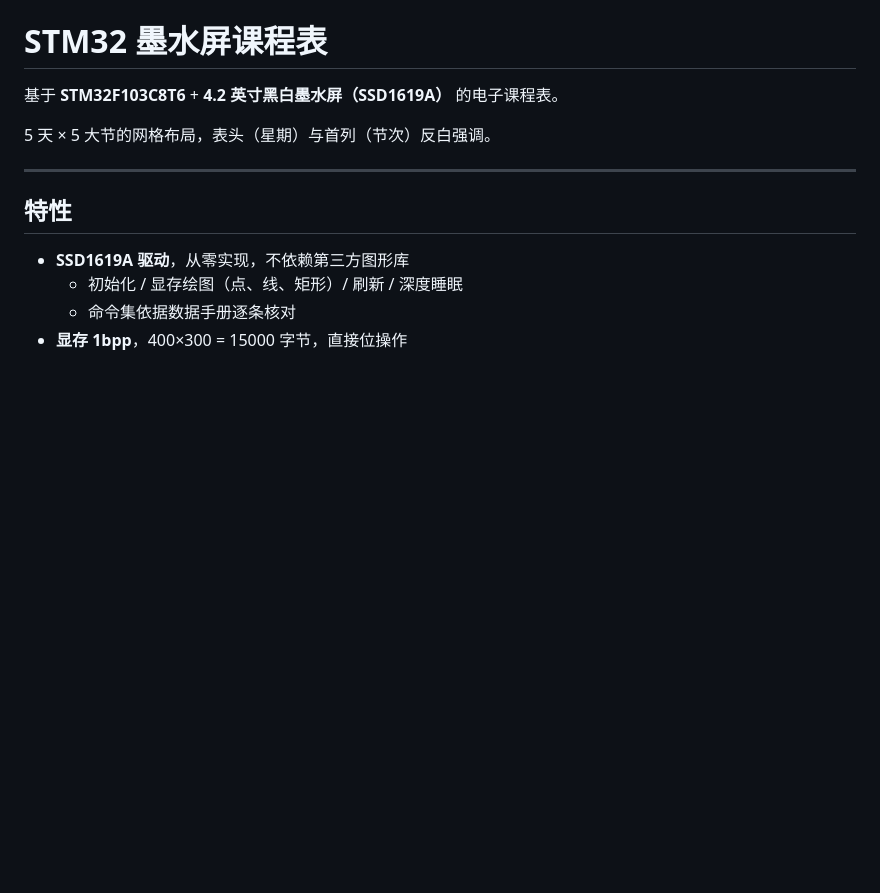
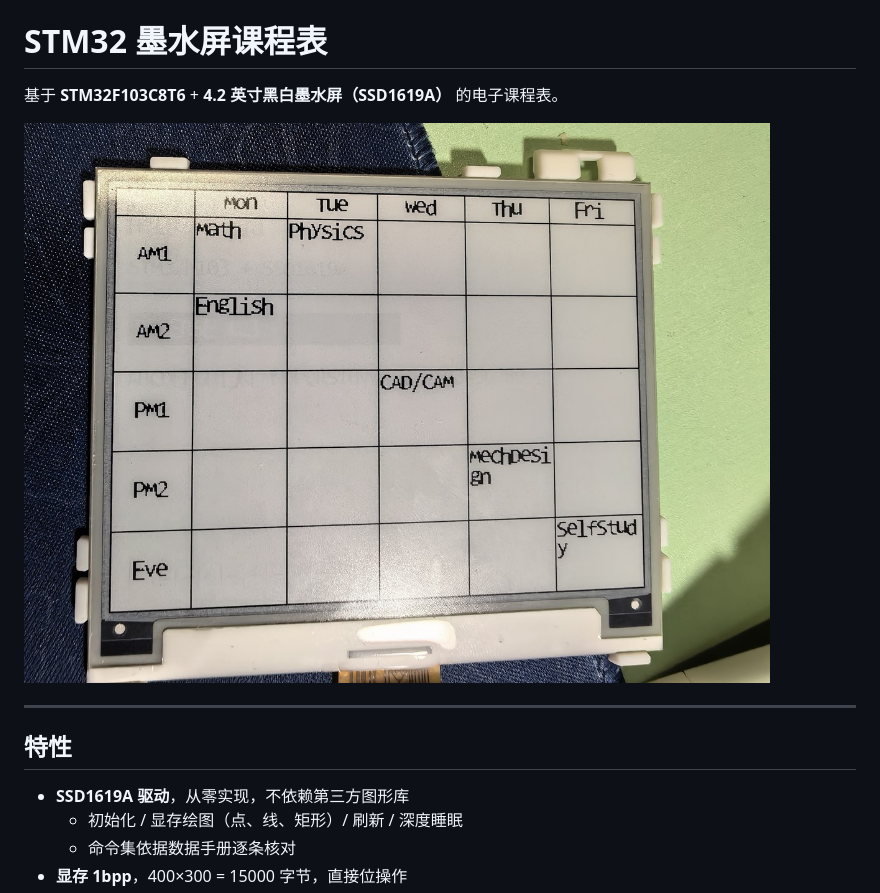
Before and after one commit to bgcmmds/hink-e042a13-a0-stm32-timetable, a Markdown page: README.md, the part around the change. Drawn GitHub-style; pictures changed too: docs/preview.jpg (added); blank space fills up the shorter version.

Commit message:
README 添加效果图
- 新增 docs/preview.jpg（实物效果图，已按 EXIF 摆正并压缩到 1200px）
- README 顶部引用该图
- 移除与图片不符的表头反白描述

```diff
--- a/README.md
+++ b/README.md
@@ -2,7 +2,7 @@
 
 基于 **STM32F103C8T6** + **4.2 英寸黑白墨水屏（SSD1619A）** 的电子课程表。
 
-5 天 × 5 大节的网格布局，表头（星期）与首列（节次）反白强调。
+![效果图](docs/preview.jpg)
 
 ---
 
```
